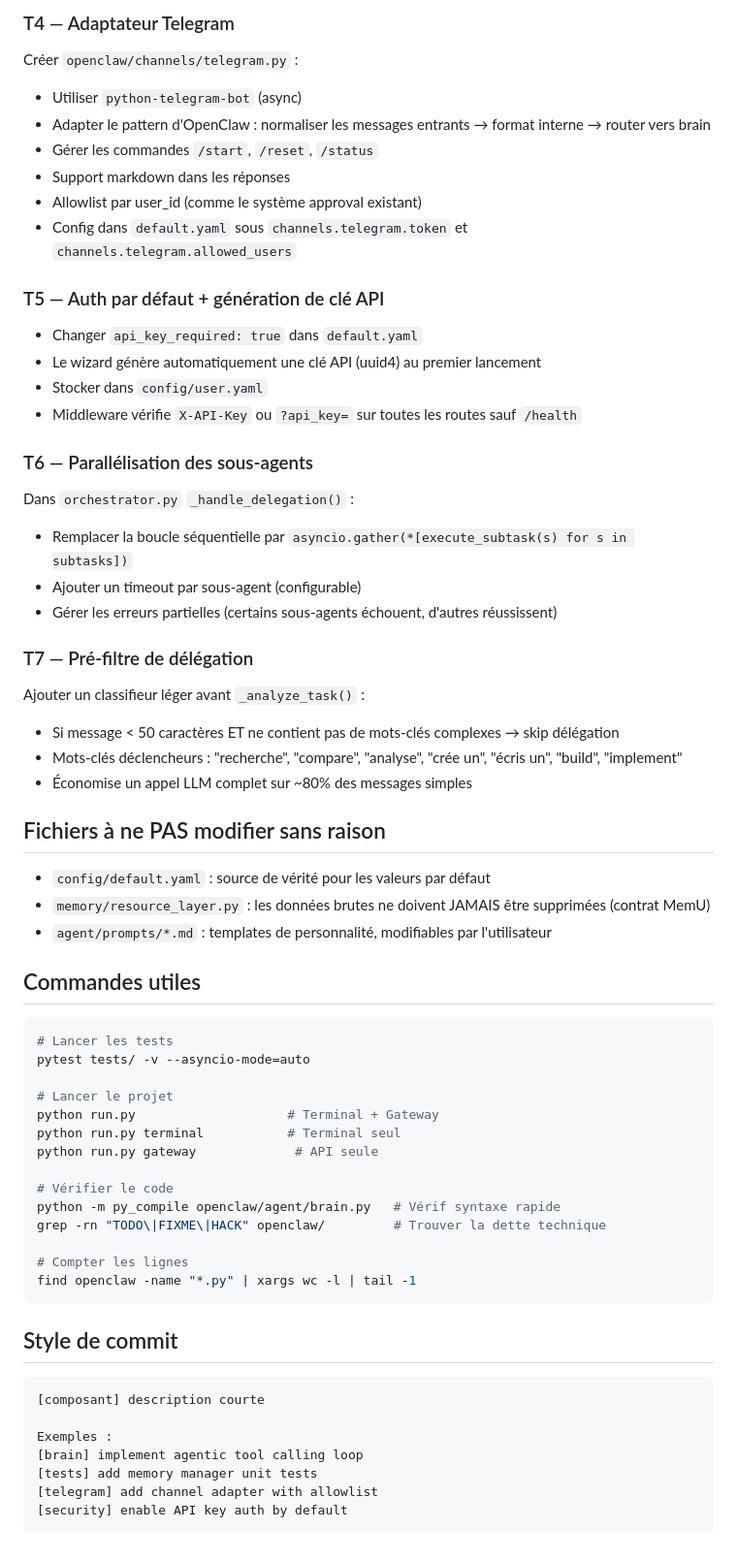
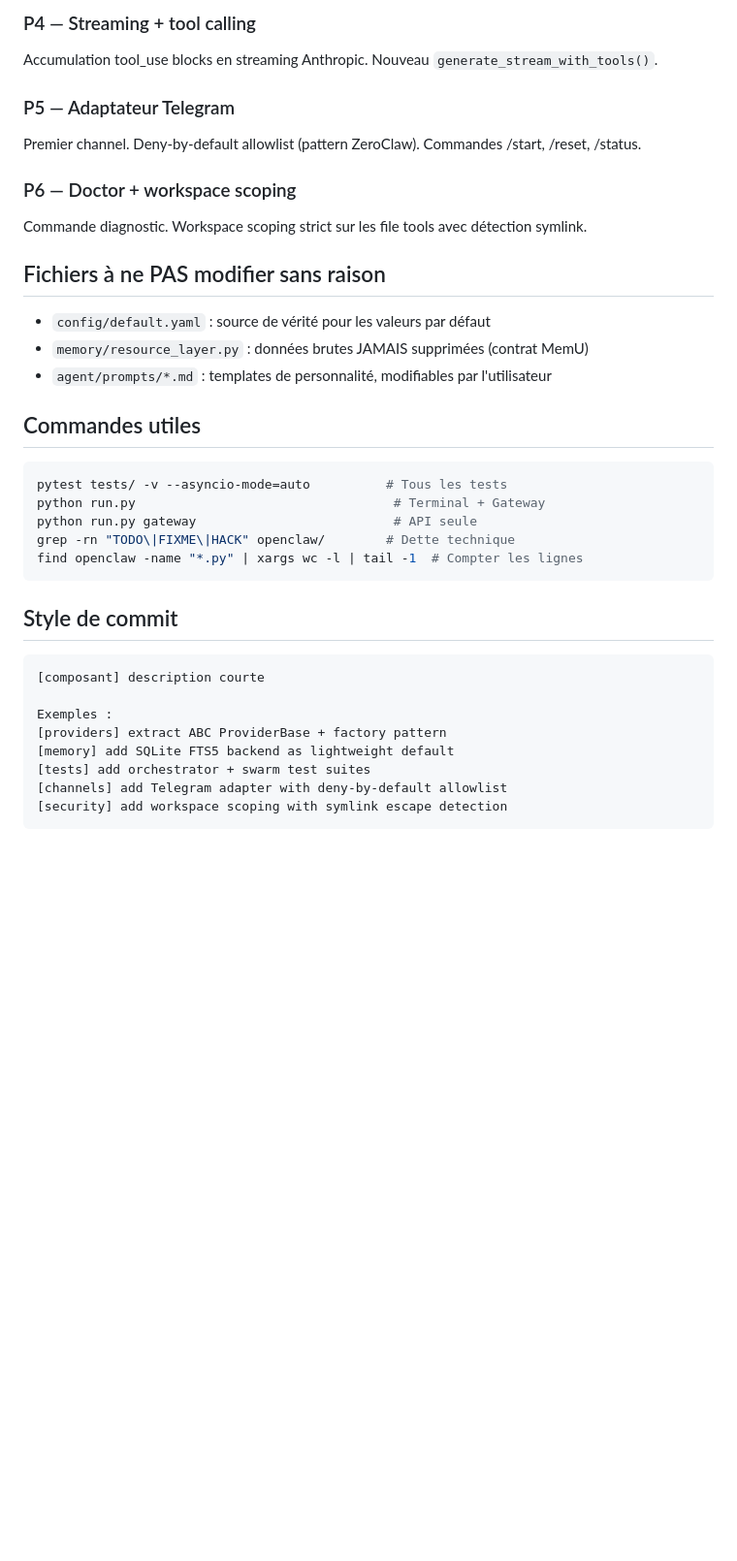
Before and after one commit to darkoneill/LAB, a Markdown page: CLAUDE.md, the part around one of its changes. Shown at 97% size. GitHub-like rendering; blank space fills up the shorter version.

````diff
--- a/CLAUDE.md
+++ b/CLAUDE.md
@@ -133,54 +122,27 @@ Implémenter l'accumulation des tool_use blocks dans `_stream_anthropic()` :
 
-### T4 — Adaptateur Telegram
-Créer `openclaw/channels/telegram.py` :
-- Utiliser `python-telegram-bot` (async)
-- Adapter le pattern d'OpenClaw : normaliser les messages entrants → format interne → router vers brain
-- Gérer les commandes `/start`, `/reset`, `/status`
-- Support markdown dans les réponses
-- Allowlist par user_id (comme le système approval existant)
-- Config dans `default.yaml` sous `channels.telegram.token` et `channels.telegram.allowed_users`
+### P4 — Streaming + tool calling
+Accumulation tool_use blocks en streaming Anthropic. Nouveau `generate_stream_with_tools()`.
 
-### T5 — Auth par défaut + génération de clé API
-- Changer `api_key_required: true` dans `default.yaml`
-- Le wizard génère automatiquement une clé API (uuid4) au premier lancement
-- Stocker dans `config/user.yaml`
-- Middleware vérifie `X-API-Key` ou `?api_key=` sur toutes les routes sauf `/health`
+### P5 — Adaptateur Telegram
+Premier channel. Deny-by-default allowlist (pattern ZeroClaw). Commandes /start, /reset, /status.
 
-### T6 — Parallélisation des sous-agents
-Dans `orchestrator.py` `_handle_delegation()` :
-- Remplacer la boucle séquentielle par `asyncio.gather(*[execute_subtask(s) for s in subtasks])`
-- Ajouter un timeout par sous-agent (configurable)
-- Gérer les erreurs partielles (certains sous-agents échouent, d'autres réussissent)
-
-### T7 — Pré-filtre de délégation
-Ajouter un classifieur léger avant `_analyze_task()` :
-- Si message < 50 caractères ET ne contient pas de mots-clés complexes → skip délégation
-- Mots-clés déclencheurs : "recherche", "compare", "analyse", "crée un", "écris un", "build", "implement"
-- Économise un appel LLM complet sur ~80% des messages simples
+### P6 — Doctor + workspace scoping
+Commande diagnostic. Workspace scoping strict sur les file tools avec détection symlink.
 
 ## Fichiers à ne PAS modifier sans raison
 
 - `config/default.yaml` : source de vérité pour les valeurs par défaut
-- `memory/resource_layer.py` : les données brutes ne doivent JAMAIS être supprimées (contrat MemU)
+- `memory/resource_layer.py` : données brutes JAMAIS supprimées (contrat MemU)
 - `agent/prompts/*.md` : templates de personnalité, modifiables par l'utilisateur
 
 ## Commandes utiles
 
 ```bash
-# Lancer les tests
-pytest tests/ -v --asyncio-mode=auto
-
-# Lancer le projet
-python run.py                    # Terminal + Gateway
-python run.py terminal           # Terminal seul
-python run.py gateway             # API seule
-
-# Vérifier le code
-python -m py_compile openclaw/agent/brain.py   # Vérif syntaxe rapide
-grep -rn "TODO\|FIXME\|HACK" openclaw/         # Trouver la dette technique
-
-# Compter les lignes
-find openclaw -name "*.py" | xargs wc -l | tail -1
+pytest tests/ -v --asyncio-mode=auto          # Tous les tests
+python run.py                                  # Terminal + Gateway
+python run.py gateway                          # API seule
+grep -rn "TODO\|FIXME\|HACK" openclaw/        # Dette technique
+find openclaw -name "*.py" | xargs wc -l | tail -1  # Compter les lignes
 ```
 
 ## Style de commit
@@ -189,8 +151,9 @@ find openclaw -name "*.py" | xargs wc -l | tail -1
 [composant] description courte
 
 Exemples :
-[brain] implement agentic tool calling loop
-[tests] add memory manager unit tests
-[telegram] add channel adapter with allowlist
-[security] enable API key auth by default
+[providers] extract ABC ProviderBase + factory pattern
+[memory] add SQLite FTS5 backend as lightweight default
+[tests] add orchestrator + swarm test suites
+[channels] add Telegram adapter with deny-by-default allowlist
+[security] add workspace scoping with symlink escape detection
 ```
````
Also changed, not shown: other parts of CLAUDE.md (+71 -82 lines).
